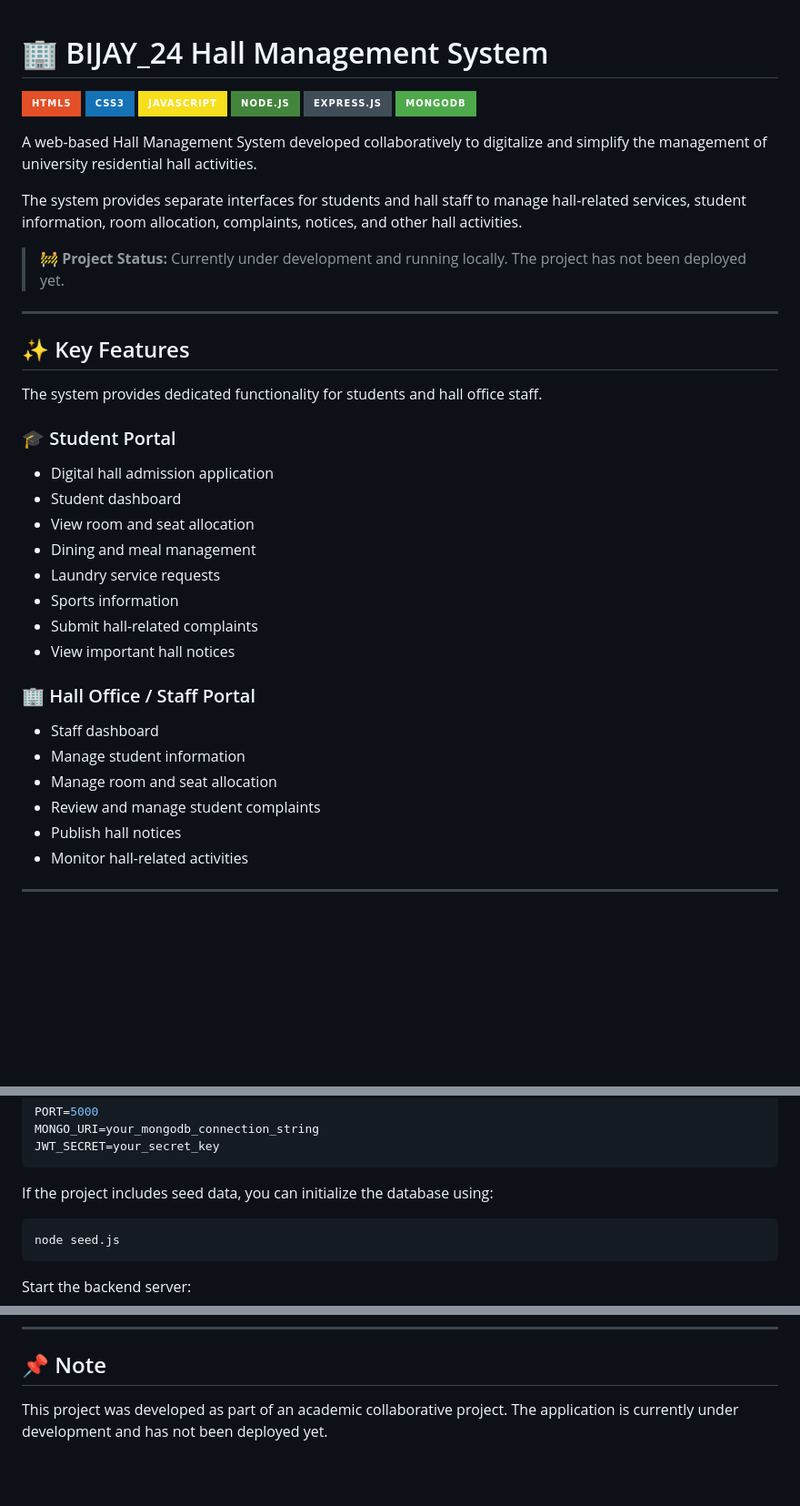
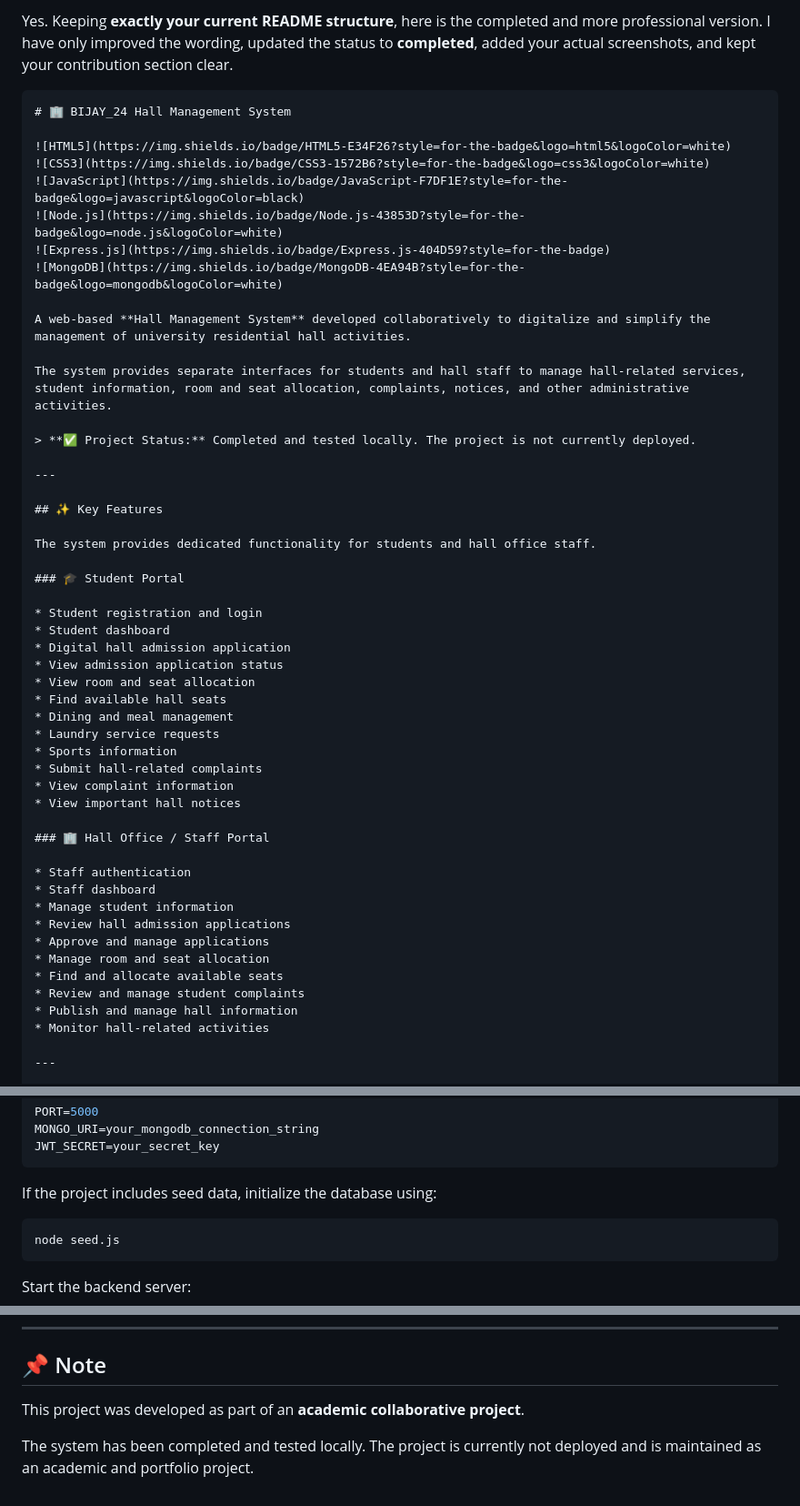
Before and after one commit to ichadni/BIJAY_24_Hall_Management_System, a Markdown page: README.md, 3 parts joined by grey strips. Shown at 91% size. GitHub-like rendering; badges without logos; blank space fills up the shorter version.

`````diff
--- a/README.md
+++ b/README.md
@@ -1,17 +1,20 @@
+Yes. Keeping **exactly your current README structure**, here is the completed and more professional version. I have only improved the wording, updated the status to **completed**, added your actual screenshots, and kept your contribution section clear.
+
+````markdown
 # 🏢 BIJAY_24 Hall Management System
 
-![HTML5](https://img.shields.io/badge/HTML5-E34F26?style=for-the-badge\&logo=html5\&logoColor=white)
-![CSS3](https://img.shields.io/badge/CSS3-1572B6?style=for-the-badge\&logo=css3\&logoColor=white)
-![JavaScript](https://img.shields.io/badge/JavaScript-F7DF1E?style=for-the-badge\&logo=javascript\&logoColor=black)
-![Node.js](https://img.shields.io/badge/Node.js-43853D?style=for-the-badge\&logo=node.js\&logoColor=white)
+![HTML5](https://img.shields.io/badge/HTML5-E34F26?style=for-the-badge&logo=html5&logoColor=white)
+![CSS3](https://img.shields.io/badge/CSS3-1572B6?style=for-the-badge&logo=css3&logoColor=white)
+![JavaScript](https://img.shields.io/badge/JavaScript-F7DF1E?style=for-the-badge&logo=javascript&logoColor=black)
+![Node.js](https://img.shields.io/badge/Node.js-43853D?style=for-the-badge&logo=node.js&logoColor=white)
 ![Express.js](https://img.shields.io/badge/Express.js-404D59?style=for-the-badge)
-![MongoDB](https://img.shields.io/badge/MongoDB-4EA94B?style=for-the-badge\&logo=mongodb\&logoColor=white)
+![MongoDB](https://img.shields.io/badge/MongoDB-4EA94B?style=for-the-badge&logo=mongodb&logoColor=white)
 
-A web-based Hall Management System developed collaboratively to digitalize and simplify the management of university residential hall activities.
+A web-based **Hall Management System** developed collaboratively to digitalize and simplify the management of university residential hall activities.
 
-The system provides separate interfaces for students and hall staff to manage hall-related services, student information, room allocation, complaints, notices, and other hall activities.
+The system provides separate interfaces for students and hall staff to manage hall-related services, student information, room and seat allocation, complaints, notices, and other administrative activities.
 
-> **🚧 Project Status:** Currently under development and running locally. The project has not been deployed yet.
+> **✅ Project Status:** Completed and tested locally. The project is not currently deployed.
 
 ---
 
@@ -21,22 +24,30 @@ The system provides dedicated functionality for students and hall office staff.
 
 ### 🎓 Student Portal
 
+* Student registration and login
+* Student dashboard
 * Digital hall admission application
-* Student dashboard
+* View admission application status
 * View room and seat allocation
+* Find available hall seats
 * Dining and meal management
 * Laundry service requests
 * Sports information
 * Submit hall-related complaints
+* View complaint information
 * View important hall notices
 
 ### 🏢 Hall Office / Staff Portal
 
+* Staff authentication
 * Staff dashboard
 * Manage student information
+* Review hall admission applications
+* Approve and manage applications
 * Manage room and seat allocation
+* Find and allocate available seats
 * Review and manage student complaints
-* Publish hall notices
+* Publish and manage hall information
 * Monitor hall-related activities
 
 ---
@@ -158,7 +185,7 @@ MONGO_URI=your_mongodb_connection_string
 JWT_SECRET=your_secret_key
 ```
 
-If the project includes seed data, you can initialize the database using:
+If the project includes seed data, initialize the database using:
 
 ```bash
 node seed.js
@@ -348,4 +445,6 @@ Shahjalal University of Science & Technology (SUST)
 
 ## 📌 Note
 
-This project was developed as part of an academic collaborative project. The application is currently under development and has not been deployed yet.
+This project was developed as part of an **academic collaborative project**.
+
+The system has been completed and tested locally. The project is currently not deployed and is maintained as an academic and portfolio project.
`````
Also changed, not shown: other parts of README.md (+122 -36 lines).
